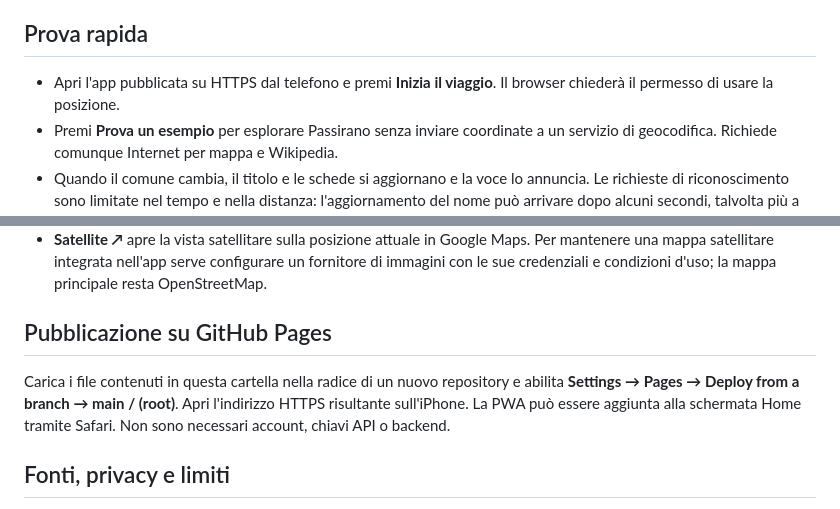
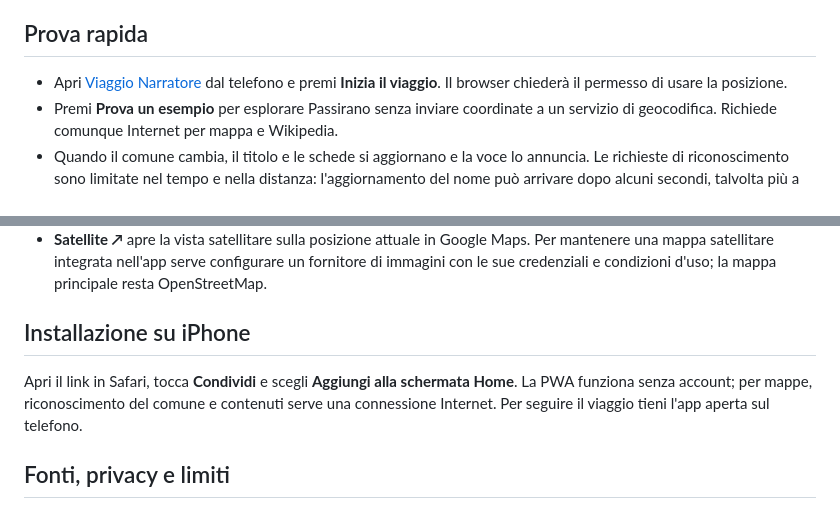
Before and after one commit to ezio59/viaggio-narratore, a Markdown page: README.md, 2 parts joined by grey strips. Rendered like a GitHub page.

Commit message:
Aggiungi link e istruzioni per iPhone

```diff
--- a/README.md
+++ b/README.md
@@ -6,7 +6,7 @@ Il logo unisce un segnaposto sulla mappa, una bussola e le onde della voce. Il f
 
 ## Prova rapida
 
-- Apri l'app pubblicata su HTTPS dal telefono e premi **Inizia il viaggio**. Il browser chiederà il permesso di usare la posizione.
+- Apri [Viaggio Narratore](https://ezio59.github.io/viaggio-narratore/) dal telefono e premi **Inizia il viaggio**. Il browser chiederà il permesso di usare la posizione.
 - Premi **Prova un esempio** per esplorare Passirano senza inviare coordinate a un servizio di geocodifica. Richiede comunque Internet per mappa e Wikipedia.
 - Quando il comune cambia, il titolo e le schede si aggiornano e la voce lo annuncia. Le richieste di riconoscimento sono limitate nel tempo e nella distanza: l'aggiornamento del nome può arrivare dopo alcuni secondi, talvolta più a lungo vicino al confine o con GPS impreciso.
 - Un riquadro ben visibile sulla mappa indica il comune anche con la voce spenta. Mostra l'eventuale frazione verificata e l'ora dell'ultimo aggiornamento. Se il GPS perde precisione o il viaggio è terminato, lo segnala come *ultimo comune rilevato* anziché come posizione attuale.
@@ -14,9 +14,9 @@ Il logo unisce un segnaposto sulla mappa, una bussola e le onde della voce. Il f
 - La voce degli avvisi è attiva all'avvio, disattivabile con **Voce attiva**. Premi **Chiedi** e pronuncia “Dove mi trovo?”, “La sua storia” o “Cosa vedere?”; se il browser non offre il riconoscimento vocale, restano disponibili i pulsanti. Il riconoscimento potrebbe usare un servizio del browser per trascrivere l'audio.
 - **Satellite ↗** apre la vista satellitare sulla posizione attuale in Google Maps. Per mantenere una mappa satellitare integrata nell'app serve configurare un fornitore di immagini con le sue credenziali e condizioni d'uso; la mappa principale resta OpenStreetMap.
 
-## Pubblicazione su GitHub Pages
+## Installazione su iPhone
 
-Carica i file contenuti in questa cartella nella radice di un nuovo repository e abilita **Settings → Pages → Deploy from a branch → main / (root)**. Apri l'indirizzo HTTPS risultante sull'iPhone. La PWA può essere aggiunta alla schermata Home tramite Safari. Non sono necessari account, chiavi API o backend.
+Apri il link in Safari, tocca **Condividi** e scegli **Aggiungi alla schermata Home**. La PWA funziona senza account; per mappe, riconoscimento del comune e contenuti serve una connessione Internet. Per seguire il viaggio tieni l'app aperta sul telefono.
 
 ## Fonti, privacy e limiti
 
```
